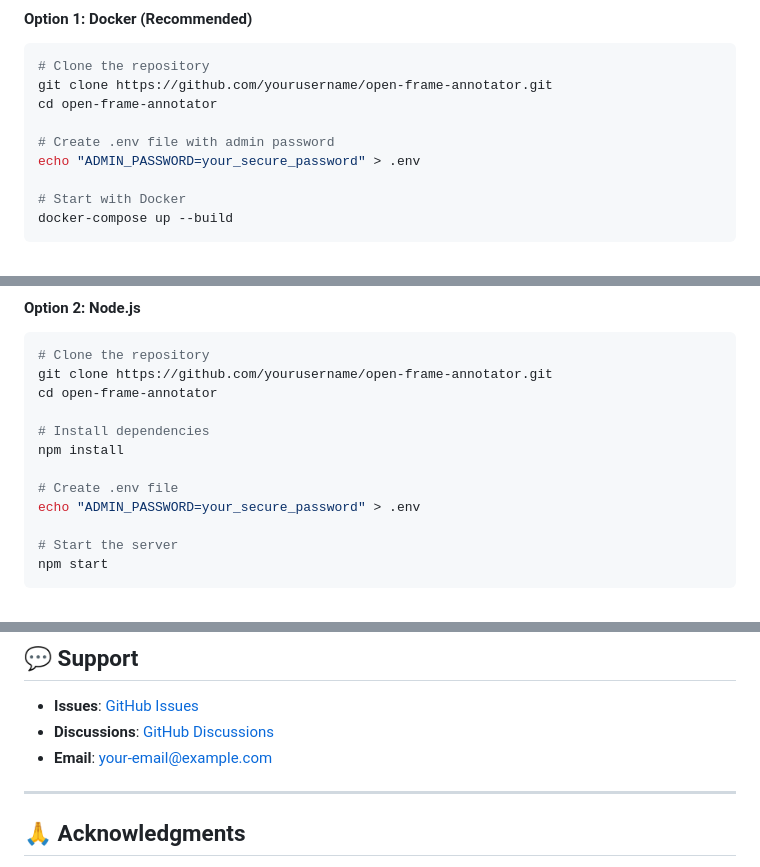
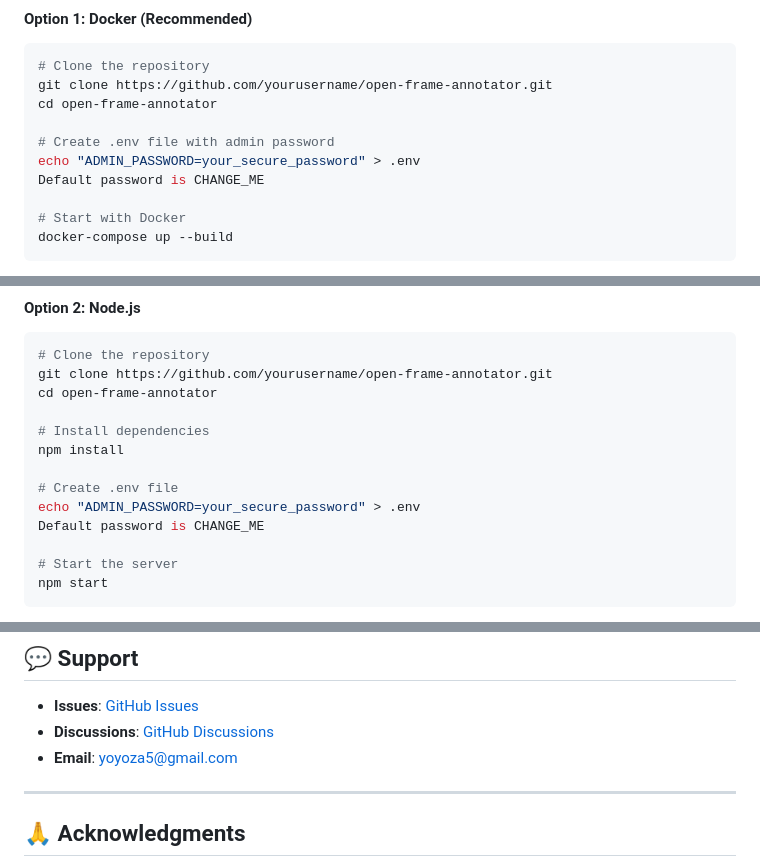
Before and after one commit to YoYoZ/OFA, a Markdown page: README.md, 3 parts joined by grey strips. Drawn GitHub-style.

```diff
--- a/README.md
+++ b/README.md
@@ -41,6 +41,7 @@ cd open-frame-annotator
 
 # Create .env file with admin password
 echo "ADMIN_PASSWORD=your_secure_password" > .env
+Default password is CHANGE_ME
 
 # Start with Docker
 docker-compose up --build
@@ -60,6 +61,7 @@ npm install
 
 # Create .env file
 echo "ADMIN_PASSWORD=your_secure_password" > .env
+Default password is CHANGE_ME
 
 # Start the server
 npm start
@@ -401,7 +403,7 @@ This project is licensed under the **MIT License** - see the [LICENSE](LICENSE)
 
 - **Issues**: [GitHub Issues](https://github.com/yourusername/open-frame-annotator/issues)
 - **Discussions**: [GitHub Discussions](https://github.com/yourusername/open-frame-annotator/discussions)
-- **Email**: your-email@example.com
+- **Email**: yoyoza5@gmail.com
 
 ---
 
```
Also changed, not shown: other parts of README.md (+3 -3 lines).
